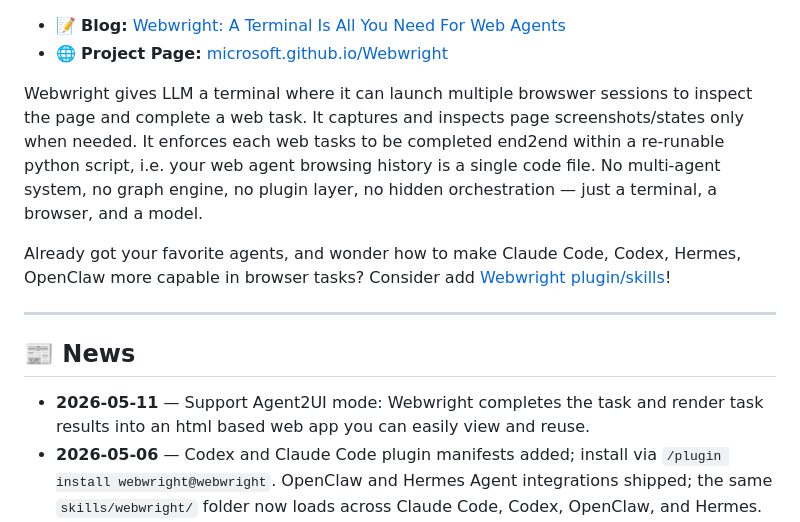
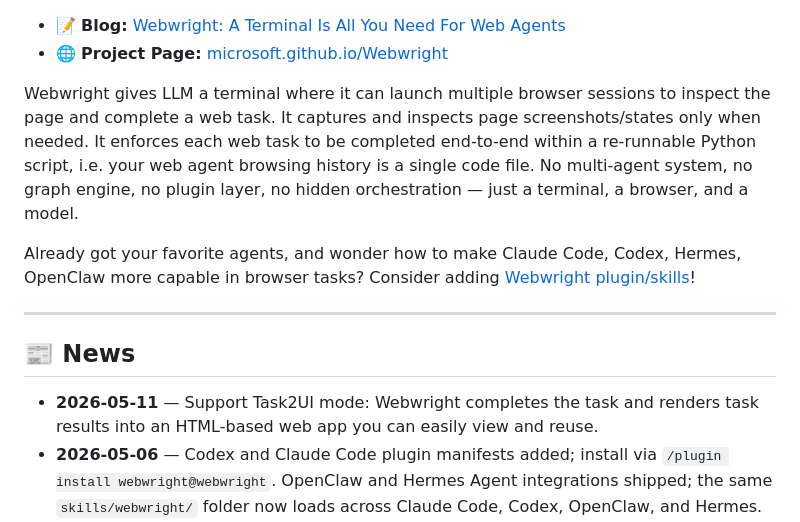
Before and after one commit to microsoft/Webwright, a Markdown page: README.md, the part around the change. Rendered like a GitHub page.

Commit message:
fix typo

```diff
--- a/README.md
+++ b/README.md
@@ -16,15 +16,15 @@
 - 📝 **Blog:** [Webwright: A Terminal Is All You Need For Web Agents](https://www.microsoft.com/en-us/research/articles/webwright-a-terminal-is-all-you-need-for-web-agents/)
 - 🌐 **Project Page:** [microsoft.github.io/Webwright](https://microsoft.github.io/Webwright/)
 
-Webwright gives LLM a terminal where it can launch multiple browswer sessions to inspect the page and complete a web task. It captures and inspects page screenshots/states only when needed. It enforces each web tasks to be completed end2end within a re-runable python script, i.e. your web agent browsing history is a single code file. No multi-agent system, no graph engine, no plugin layer, no hidden orchestration — just a terminal, a browser, and a model.
+Webwright gives LLM a terminal where it can launch multiple browser sessions to inspect the page and complete a web task. It captures and inspects page screenshots/states only when needed. It enforces each web task to be completed end-to-end within a re-runnable Python script, i.e. your web agent browsing history is a single code file. No multi-agent system, no graph engine, no plugin layer, no hidden orchestration — just a terminal, a browser, and a model.
 
-Already got your favorite agents, and wonder how to make Claude Code, Codex, Hermes, OpenClaw more capable in browser tasks? Consider add [Webwright plugin/skills](#-use-as-a-claude-code-skill)!
+Already got your favorite agents, and wonder how to make Claude Code, Codex, Hermes, OpenClaw more capable in browser tasks? Consider adding [Webwright plugin/skills](#-use-as-a-claude-code-skill)!
 
 ---
 
 ## 📰 News
 
-- **2026-05-11** — Support Agent2UI mode: Webwright completes the task and render task results into an html based web app you can easily view and reuse.
+- **2026-05-11** — Support Task2UI mode: Webwright completes the task and renders task results into an HTML-based web app you can easily view and reuse.
 - **2026-05-06** — Codex and Claude Code plugin manifests added; install via `/plugin install webwright@webwright`. OpenClaw and Hermes Agent integrations shipped; the same `skills/webwright/` folder now loads across Claude Code, Codex, OpenClaw, and Hermes.
 - **2026-05-04** — Initial public release: ~1.5k LoC, OpenAI / Anthropic / OpenRouter backends, Playwright environment.
 
```
